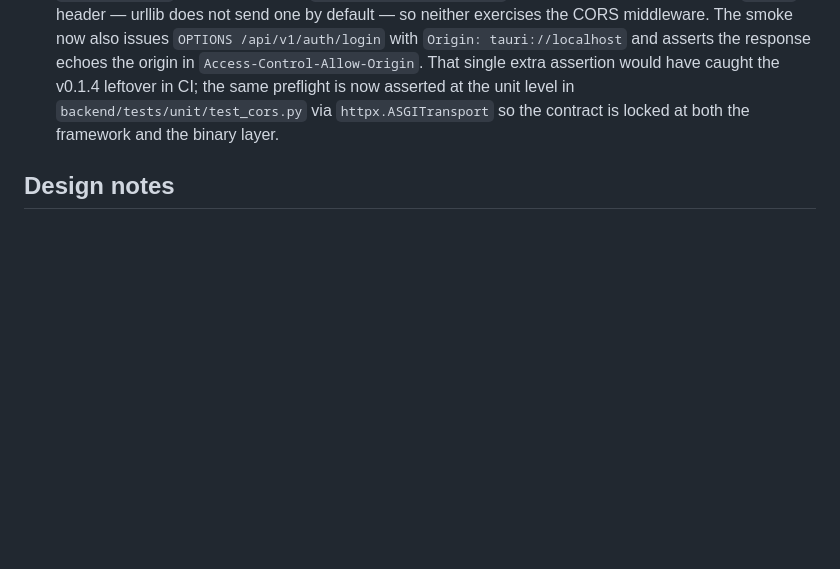
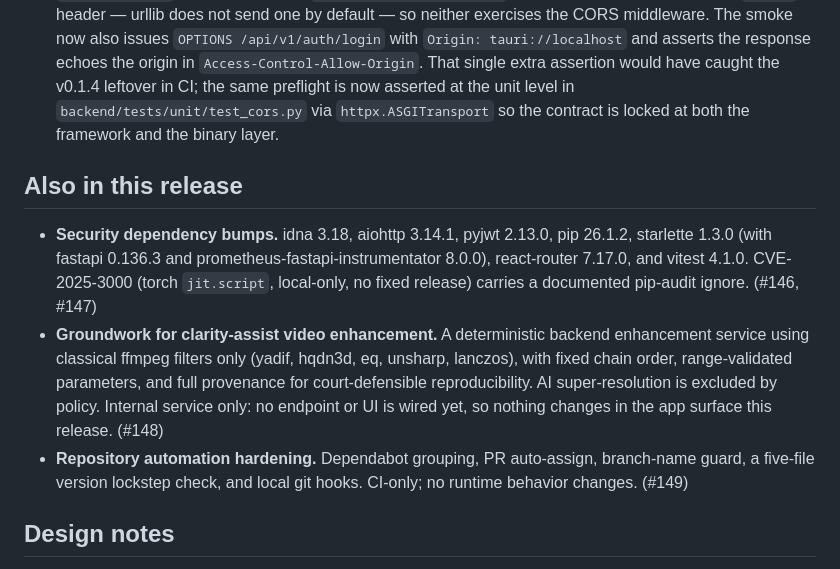
Before and after one commit to jrwinget/loom, a Markdown page: docs/release-notes/v0.1.5.md, the part around the change. GitHub-like rendering; blank space fills up the shorter version.

Commit message:
docs: cover #146/#147/#148/#149 in the v0.1.5 release notes
the notes were drafted in #144 before the security bumps, the
clarity-assist service, and the ci hardening merged; the changelog
should disclose everything the release actually ships.

```diff
--- a/docs/release-notes/v0.1.5.md
+++ b/docs/release-notes/v0.1.5.md
@@ -12,6 +12,12 @@ v0.1.5 is a corrective release for the one desktop reliability bug v0.1.4 did no
 
 - **The bundled webview can now actually call the sidecar.** v0.1.4 fixed the relative API URL and the missing lite-profile schema. What it missed: the FastAPI sidecar's default `cors_origins` was `["http://localhost:3000"]` only, and the config validator at `backend/src/loom/config.py` rejected any non-`http`/`https` scheme. The production Tauri 2 webview origin is `tauri://localhost` on macOS/Linux and `http://tauri.localhost` on Windows; `tauri dev` loads from `http://127.0.0.1:3000`, not `http://localhost:3000`. None of those three origins were in the allowlist. The validator now accepts the `tauri` scheme alongside `http`/`https`, and the default ships the four legitimate frontend origins (Vite dev under both spellings, plus the two webview origins). Server-profile deploys that override `LOOM_CORS_ORIGINS` are unaffected — the override replaces the list entirely. The CSP in `desktop/src-tauri/tauri.conf.json` already whitelisted `connect-src http://127.0.0.1:8000` from v0.1.3, so the frontend side did not change.
 - **The sidecar smoke test now covers the preflight contract.** `backend/scripts/smoke_sidecar.py` hit `/api/v1/health` (since v0.1.0) and `/api/v1/first-run/status` (since v0.1.4). Neither sends an `Origin` header — urllib does not send one by default — so neither exercises the CORS middleware. The smoke now also issues `OPTIONS /api/v1/auth/login` with `Origin: tauri://localhost` and asserts the response echoes the origin in `Access-Control-Allow-Origin`. That single extra assertion would have caught the v0.1.4 leftover in CI; the same preflight is now asserted at the unit level in `backend/tests/unit/test_cors.py` via `httpx.ASGITransport` so the contract is locked at both the framework and the binary layer.
+
+## Also in this release
+
+- **Security dependency bumps.** idna 3.18, aiohttp 3.14.1, pyjwt 2.13.0, pip 26.1.2, starlette 1.3.0 (with fastapi 0.136.3 and prometheus-fastapi-instrumentator 8.0.0), react-router 7.17.0, and vitest 4.1.0. CVE-2025-3000 (torch `jit.script`, local-only, no fixed release) carries a documented pip-audit ignore. (#146, #147)
+- **Groundwork for clarity-assist video enhancement.** A deterministic backend enhancement service using classical ffmpeg filters only (yadif, hqdn3d, eq, unsharp, lanczos), with fixed chain order, range-validated parameters, and full provenance for court-defensible reproducibility. AI super-resolution is excluded by policy. Internal service only: no endpoint or UI is wired yet, so nothing changes in the app surface this release. (#148)
+- **Repository automation hardening.** Dependabot grouping, PR auto-assign, branch-name guard, a five-file version lockstep check, and local git hooks. CI-only; no runtime behavior changes. (#149)
 
 ## Design notes
 
```
